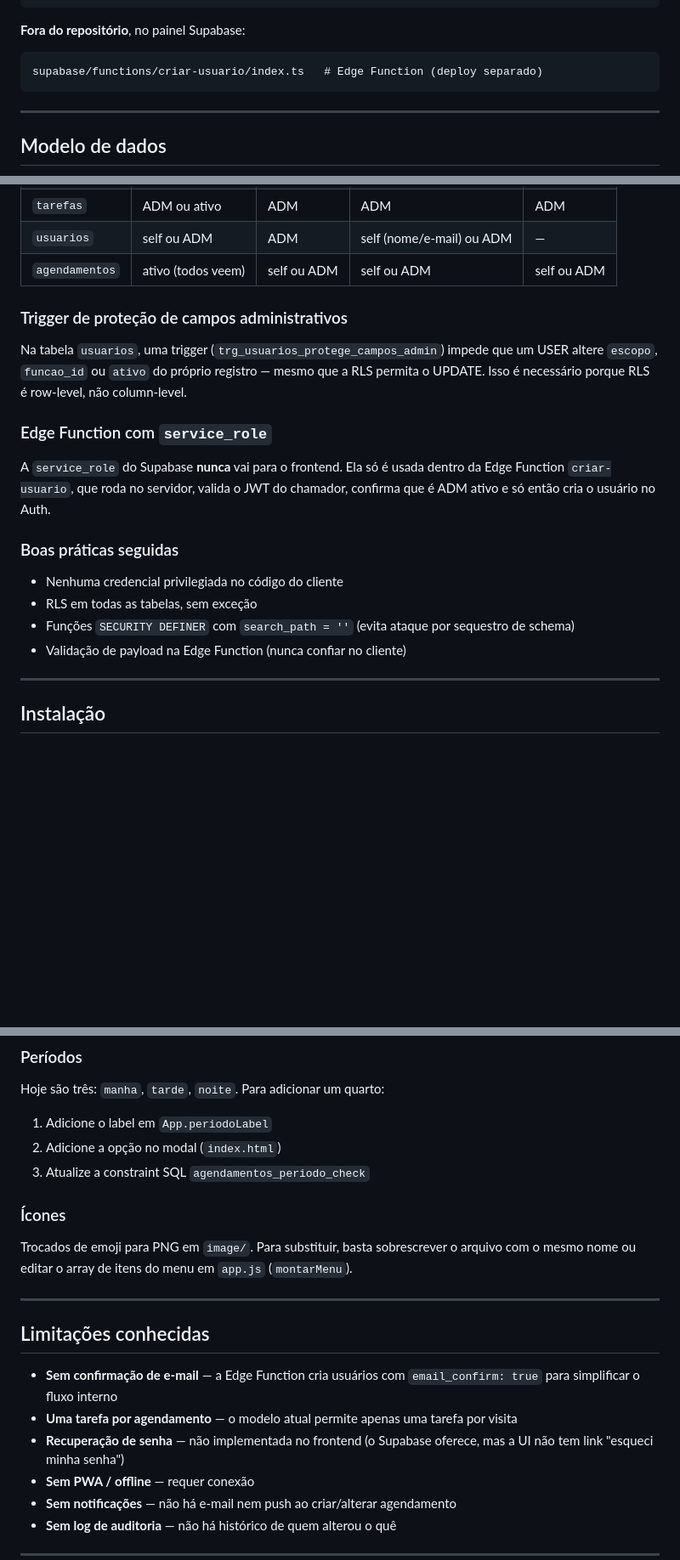
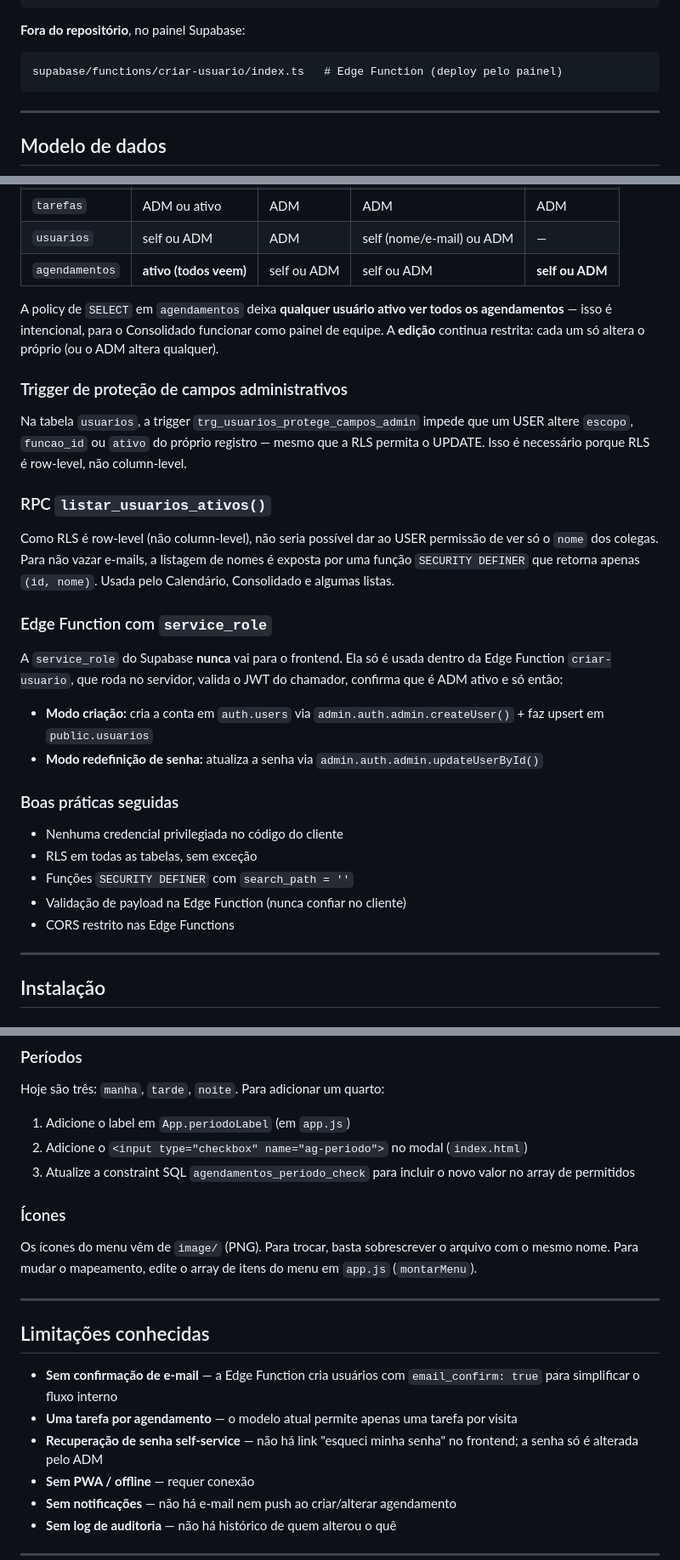
Before and after one commit to gilbertoalexandrino-beep/agenda_modelo, a Markdown page: README.md, 3 parts joined by grey strips. Shown at 85% size. Rendered like a GitHub page; blank space fills up the shorter version.

````diff
--- a/README.md
+++ b/README.md
@@ -223,7 +233,7 @@ tarefa, status, período e evolução semanal.
 **Fora do repositório**, no painel Supabase:
 
 ```
-supabase/functions/criar-usuario/index.ts   # Edge Function (deploy separado)
+supabase/functions/criar-usuario/index.ts   # Edge Function (deploy pelo painel)
 ```
 
 ---
@@ -311,29 +324,46 @@ Resumo das policies:
 | `locais` | ADM ou ativo | ADM | ADM | ADM |
 | `tarefas` | ADM ou ativo | ADM | ADM | ADM |
 | `usuarios` | self ou ADM | ADM | self (nome/e-mail) ou ADM | — |
-| `agendamentos` | ativo (todos veem) | self ou ADM | self ou ADM | self ou ADM |
+| `agendamentos` | **ativo (todos veem)** | self ou ADM | self ou ADM | **self ou ADM** |
+
+A policy de `SELECT` em `agendamentos` deixa **qualquer usuário ativo
+ver todos os agendamentos** — isso é intencional, para o Consolidado
+funcionar como painel de equipe. A **edição** continua restrita: cada
+um só altera o próprio (ou o ADM altera qualquer).
 
 ### Trigger de proteção de campos administrativos
 
-Na tabela `usuarios`, uma trigger (`trg_usuarios_protege_campos_admin`)
+Na tabela `usuarios`, a trigger `trg_usuarios_protege_campos_admin`
 impede que um USER altere `escopo`, `funcao_id` ou `ativo` do próprio
 registro — mesmo que a RLS permita o UPDATE. Isso é necessário porque
 RLS é row-level, não column-level.
+
+### RPC `listar_usuarios_ativos()`
+
+Como RLS é row-level (não column-level), não seria possível dar ao USER
+permissão de ver só o `nome` dos colegas. Para não vazar e-mails, a
+listagem de nomes é exposta por uma função `SECURITY DEFINER` que
+retorna apenas `(id, nome)`. Usada pelo Calendário, Consolidado e
+algumas listas.
 
 ### Edge Function com `service_role`
 
 A `service_role` do Supabase **nunca** vai para o frontend. Ela só é
 usada dentro da Edge Function `criar-usuario`, que roda no servidor,
-valida o JWT do chamador, confirma que é ADM ativo e só então cria o
-usuário no Auth.
+valida o JWT do chamador, confirma que é ADM ativo e só então:
+
+- **Modo criação:** cria a conta em `auth.users` via
+  `admin.auth.admin.createUser()` + faz upsert em `public.usuarios`
+- **Modo redefinição de senha:** atualiza a senha via
+  `admin.auth.admin.updateUserById()`
 
 ### Boas práticas seguidas
 
 - Nenhuma credencial privilegiada no código do cliente
 - RLS em todas as tabelas, sem exceção
-- Funções `SECURITY DEFINER` com `search_path = ''` (evita ataque por
-  sequestro de schema)
+- Funções `SECURITY DEFINER` com `search_path = ''`
 - Validação de payload na Edge Function (nunca confiar no cliente)
+- CORS restrito nas Edge Functions
 
 ---
 
@@ -536,15 +610,17 @@ Edite as variáveis CSS no topo de `css/style.css`:
 
 Hoje são três: `manha`, `tarde`, `noite`. Para adicionar um quarto:
 
-1. Adicione o label em `App.periodoLabel`
-2. Adicione a opção no modal (`index.html`)
-3. Atualize a constraint SQL `agendamentos_periodo_check`
+1. Adicione o label em `App.periodoLabel` (em `app.js`)
+2. Adicione o `<input type="checkbox" name="ag-periodo">` no modal
+   (`index.html`)
+3. Atualize a constraint SQL `agendamentos_periodo_check` para incluir
+   o novo valor no array de permitidos
 
 ### Ícones
 
-Trocados de emoji para PNG em `image/`. Para substituir, basta
-sobrescrever o arquivo com o mesmo nome ou editar o array de itens do
-menu em `app.js` (`montarMenu`).
+Os ícones do menu vêm de `image/` (PNG). Para trocar, basta sobrescrever
+o arquivo com o mesmo nome. Para mudar o mapeamento, edite o array de
+itens do menu em `app.js` (`montarMenu`).
 
 ---
 
@@ -554,8 +630,8 @@ menu em `app.js` (`montarMenu`).
   `email_confirm: true` para simplificar o fluxo interno
 - **Uma tarefa por agendamento** — o modelo atual permite apenas uma
   tarefa por visita
-- **Recuperação de senha** — não implementada no frontend (o Supabase
-  oferece, mas a UI não tem link "esqueci minha senha")
+- **Recuperação de senha self-service** — não há link "esqueci minha
+  senha" no frontend; a senha só é alterada pelo ADM
 - **Sem PWA / offline** — requer conexão
 - **Sem notificações** — não há e-mail nem push ao criar/alterar
   agendamento
````
Also changed, not shown: other parts of README.md (+90 -33 lines).
